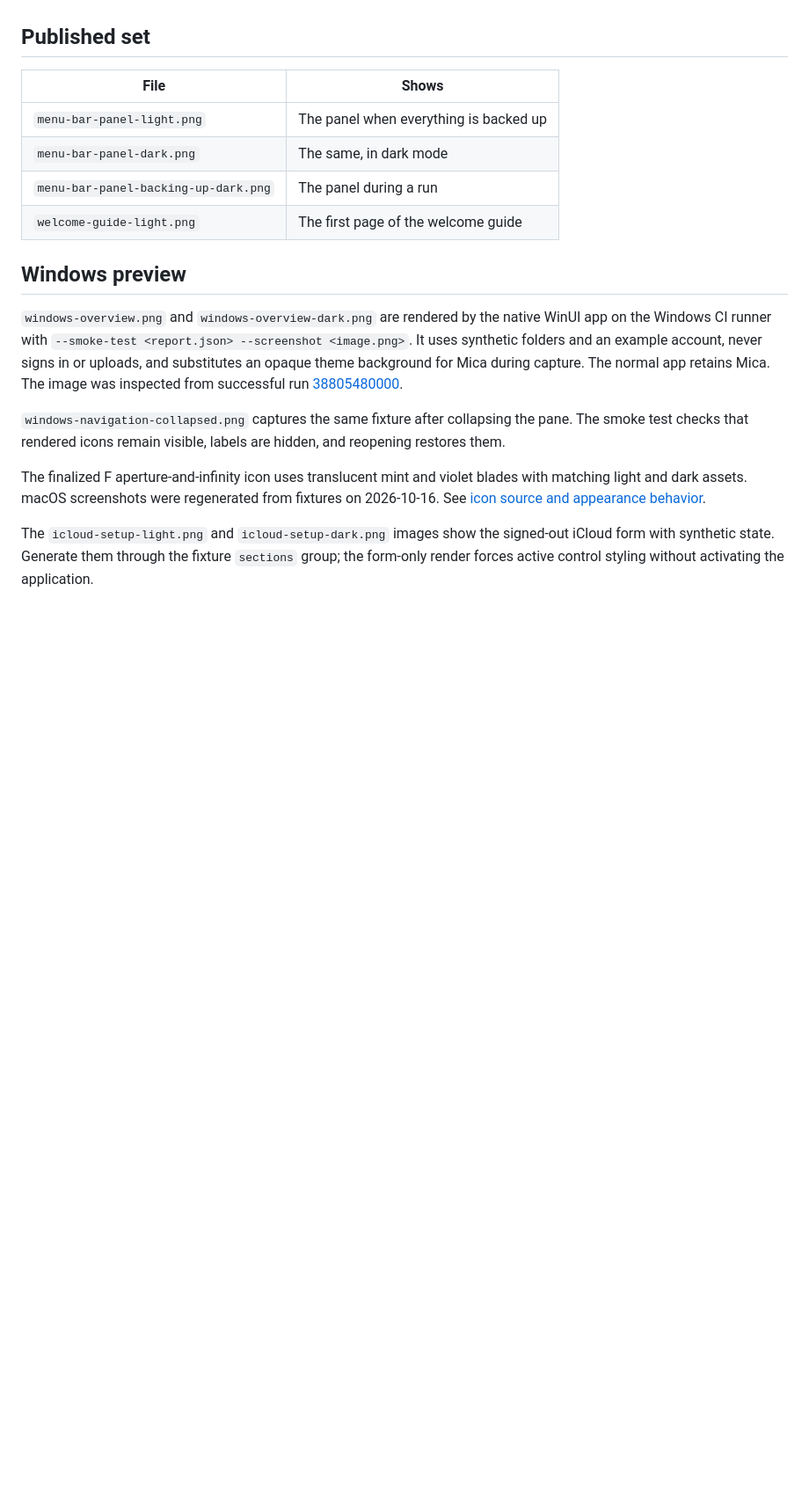
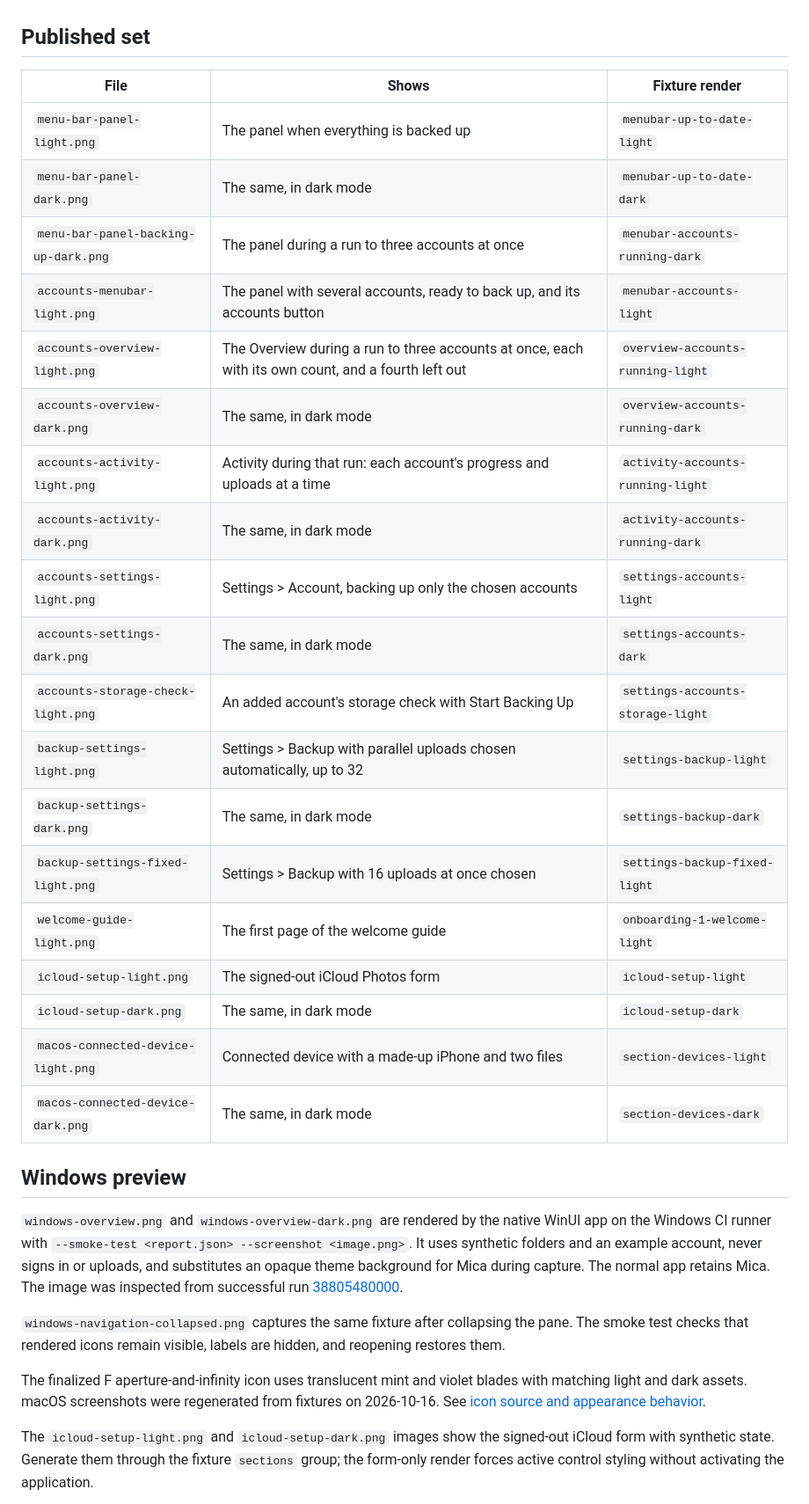
Before and after one commit to ayush5harma/google-photos-backup, a Markdown page: docs/SCREENSHOTS.md, the part around one of its changes. Shown at 88% size. Rendered like a GitHub page; blank space fills up the shorter version.

Commit message:
docs(screenshots): the 0.6.4 published set and how it was made
The table now lists every macOS image the README and site can use,
with the fixture render each comes from, and a dated note records what
the refresh replaced and why: inactive-window artefacts, blank
connected-device images, the retired iCloud card and gmail.com
addresses. The accounts group joins the list of fixture groups.

Co-Authored-By: Claude Opus 5.5 <noreply@anthropic.com>

```diff
--- a/docs/SCREENSHOTS.md
+++ b/docs/SCREENSHOTS.md
@@ -36,12 +38,27 @@ Images narrower than that, such as the menu bar panel, are used as rendered.
 
 ## Published set
 
-| File | Shows |
-| --- | --- |
-| `menu-bar-panel-light.png` | The panel when everything is backed up |
-| `menu-bar-panel-dark.png` | The same, in dark mode |
-| `menu-bar-panel-backing-up-dark.png` | The panel during a run |
-| `welcome-guide-light.png` | The first page of the welcome guide |
+| File | Shows | Fixture render |
+| --- | --- | --- |
+| `menu-bar-panel-light.png` | The panel when everything is backed up | `menubar-up-to-date-light` |
+| `menu-bar-panel-dark.png` | The same, in dark mode | `menubar-up-to-date-dark` |
+| `menu-bar-panel-backing-up-dark.png` | The panel during a run to three accounts at once | `menubar-accounts-running-dark` |
+| `accounts-menubar-light.png` | The panel with several accounts, ready to back up, and its accounts button | `menubar-accounts-light` |
+| `accounts-overview-light.png` | The Overview during a run to three accounts at once, each with its own count, and a fourth left out | `overview-accounts-running-light` |
+| `accounts-overview-dark.png` | The same, in dark mode | `overview-accounts-running-dark` |
+| `accounts-activity-light.png` | Activity during that run: each account's progress and uploads at a time | `activity-accounts-running-light` |
+| `accounts-activity-dark.png` | The same, in dark mode | `activity-accounts-running-dark` |
+| `accounts-settings-light.png` | Settings > Account, backing up only the chosen accounts | `settings-accounts-light` |
+| `accounts-settings-dark.png` | The same, in dark mode | `settings-accounts-dark` |
+| `accounts-storage-check-light.png` | An added account's storage check with Start Backing Up | `settings-accounts-storage-light` |
+| `backup-settings-light.png` | Settings > Backup with parallel uploads chosen automatically, up to 32 | `settings-backup-light` |
+| `backup-settings-dark.png` | The same, in dark mode | `settings-backup-dark` |
+| `backup-settings-fixed-light.png` | Settings > Backup with 16 uploads at once chosen | `settings-backup-fixed-light` |
+| `welcome-guide-light.png` | The first page of the welcome guide | `onboarding-1-welcome-light` |
+| `icloud-setup-light.png` | The signed-out iCloud Photos form | `icloud-setup-light` |
+| `icloud-setup-dark.png` | The same, in dark mode | `icloud-setup-dark` |
+| `macos-connected-device-light.png` | Connected device with a made-up iPhone and two files | `section-devices-light` |
+| `macos-connected-device-dark.png` | The same, in dark mode | `section-devices-dark` |
 
 ## Windows preview
 
```
Also changed, not shown: other parts of docs/SCREENSHOTS.md (+16 -2 lines).
